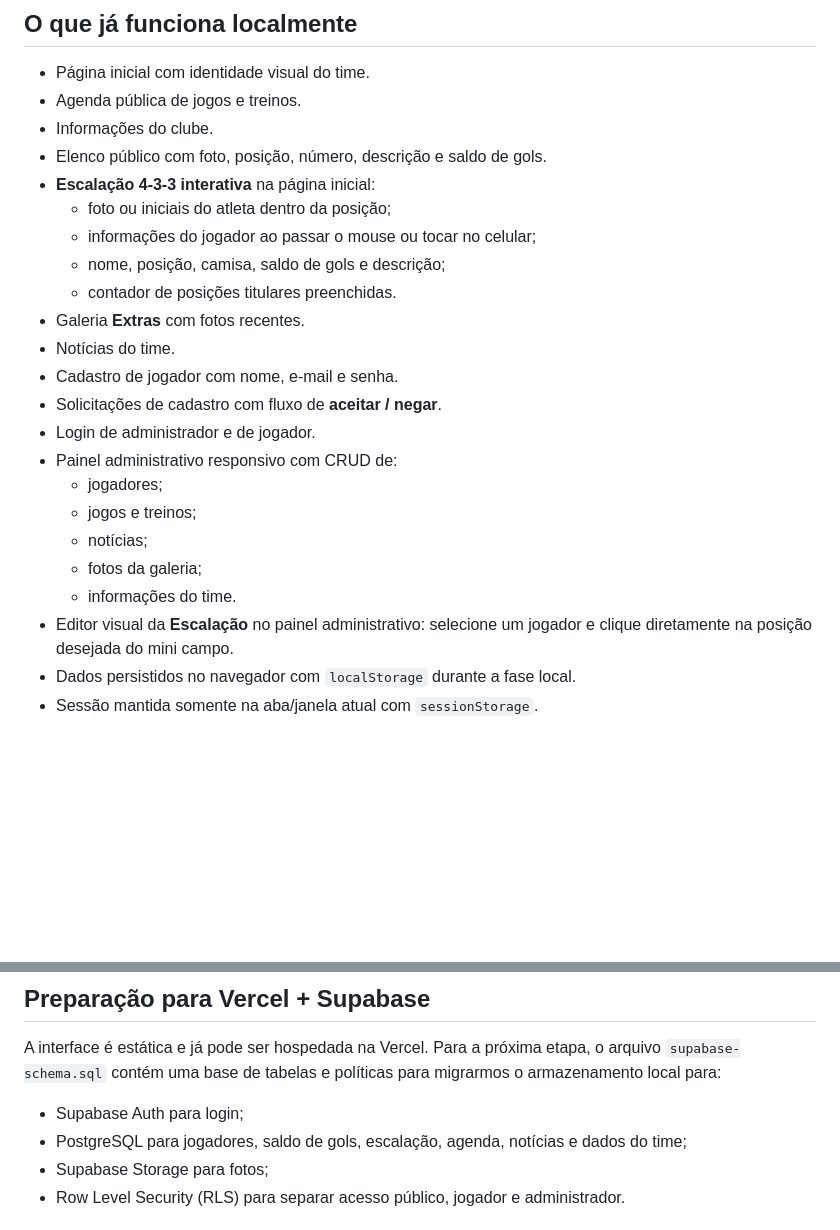
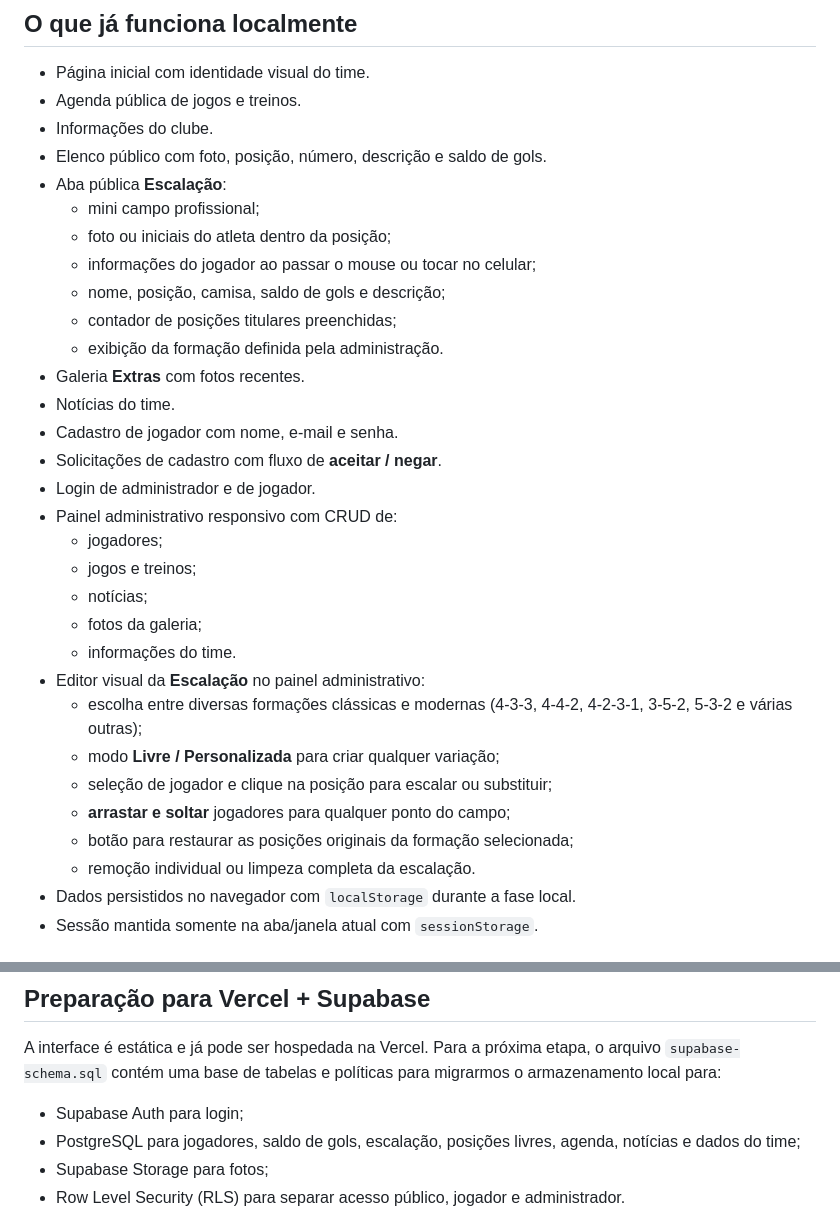
Before and after one commit to eiisrael/realimperio, a Markdown page: README.md, 2 parts joined by grey strips. Rendered like a GitHub page; blank space fills up the shorter version.

Commit message:
docs: atualizar formações e editor livre da escalação

```diff
--- a/README.md
+++ b/README.md
@@ -8,11 +8,13 @@ Aplicativo web responsivo do **Real Império FC**, de Indianópolis, Caruaru-PE.
 - Agenda pública de jogos e treinos.
 - Informações do clube.
 - Elenco público com foto, posição, número, descrição e saldo de gols.
-- **Escalação 4-3-3 interativa** na página inicial:
+- Aba pública **Escalação**:
+  - mini campo profissional;
   - foto ou iniciais do atleta dentro da posição;
   - informações do jogador ao passar o mouse ou tocar no celular;
   - nome, posição, camisa, saldo de gols e descrição;
-  - contador de posições titulares preenchidas.
+  - contador de posições titulares preenchidas;
+  - exibição da formação definida pela administração.
 - Galeria **Extras** com fotos recentes.
 - Notícias do time.
 - Cadastro de jogador com nome, e-mail e senha.
@@ -24,7 +26,13 @@ Aplicativo web responsivo do **Real Império FC**, de Indianópolis, Caruaru-PE.
   - notícias;
   - fotos da galeria;
   - informações do time.
-- Editor visual da **Escalação** no painel administrativo: selecione um jogador e clique diretamente na posição desejada do mini campo.
+- Editor visual da **Escalação** no painel administrativo:
+  - escolha entre diversas formações clássicas e modernas (4-3-3, 4-4-2, 4-2-3-1, 3-5-2, 5-3-2 e várias outras);
+  - modo **Livre / Personalizada** para criar qualquer variação;
+  - seleção de jogador e clique na posição para escalar ou substituir;
+  - **arrastar e soltar** jogadores para qualquer ponto do campo;
+  - botão para restaurar as posições originais da formação selecionada;
+  - remoção individual ou limpeza completa da escalação.
 - Dados persistidos no navegador com `localStorage` durante a fase local.
 - Sessão mantida somente na aba/janela atual com `sessionStorage`.
 
@@ -60,7 +68,7 @@ As credenciais não ficam gravadas em texto puro no `localStorage`. O protótipo
 A interface é estática e já pode ser hospedada na Vercel. Para a próxima etapa, o arquivo `supabase-schema.sql` contém uma base de tabelas e políticas para migrarmos o armazenamento local para:
 
 - Supabase Auth para login;
-- PostgreSQL para jogadores, saldo de gols, escalação, agenda, notícias e dados do time;
+- PostgreSQL para jogadores, saldo de gols, escalação, posições livres, agenda, notícias e dados do time;
 - Supabase Storage para fotos;
 - Row Level Security (RLS) para separar acesso público, jogador e administrador.
 
```
